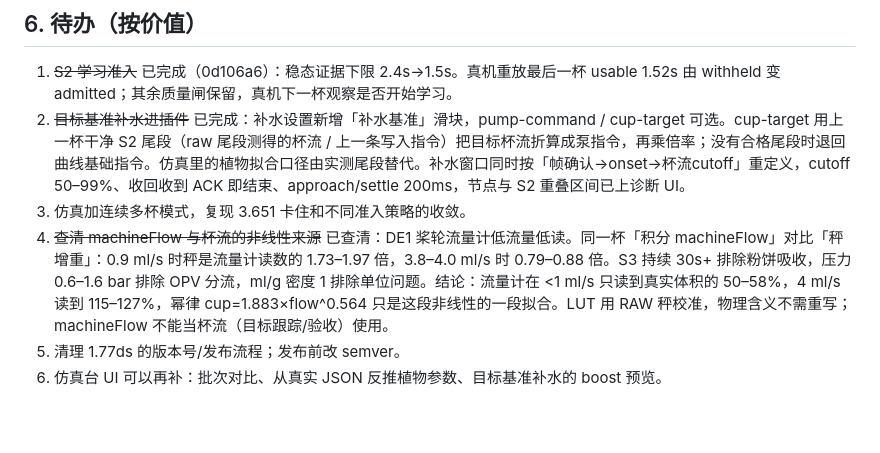
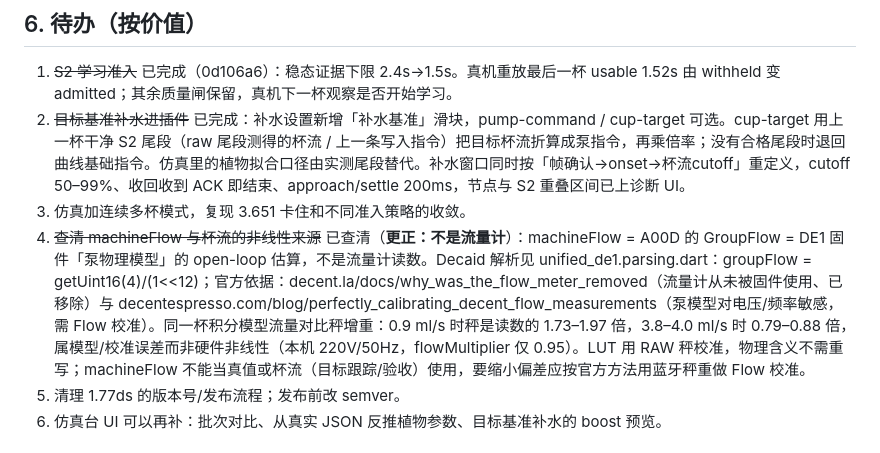
Before and after one commit to ladiosupp/decenthyperexplugin, a Markdown page: HANDOFF_2026-10-28.md, the part around the change. Rendered like a GitHub page; blank space fills up the shorter version.

Commit message:
交接：更正 machineFlow 来源（泵物理模型估算，非流量计），补官方依据

```diff
--- a/HANDOFF_2026-10-28.md
+++ b/HANDOFF_2026-10-28.md
@@ -66,7 +66,7 @@
 1. ~~S2 学习准入~~ 已完成（0d106a6）：稳态证据下限 2.4s→1.5s。真机重放最后一杯 usable 1.52s 由 withheld 变 admitted；其余质量闸保留，真机下一杯观察是否开始学习。
 2. ~~目标基准补水进插件~~ 已完成：补水设置新增「补水基准」滑块，pump-command / cup-target 可选。cup-target 用上一杯干净 S2 尾段（raw 尾段测得的杯流 / 上一条写入指令）把目标杯流折算成泵指令，再乘倍率；没有合格尾段时退回曲线基础指令。仿真里的植物拟合口径由实测尾段替代。补水窗口同时按「帧确认→onset→杯流cutoff」重定义，cutoff 50–99%、收回收到 ACK 即结束、approach/settle 200ms，节点与 S2 重叠区间已上诊断 UI。
 3. 仿真加连续多杯模式，复现 3.651 卡住和不同准入策略的收敛。
-4. ~~查清 machineFlow 与杯流的非线性来源~~ 已查清：DE1 桨轮流量计低流量低读。同一杯「积分 machineFlow」对比「秤增重」：0.9 ml/s 时秤是流量计读数的 1.73–1.97 倍，3.8–4.0 ml/s 时 0.79–0.88 倍。S3 持续 30s+ 排除粉饼吸收，压力 0.6–1.6 bar 排除 OPV 分流，ml/g 密度 1 排除单位问题。结论：流量计在 <1 ml/s 只读到真实体积的 50–58%，4 ml/s 读到 115–127%，幂律 cup=1.883×flow^0.564 只是这段非线性的一段拟合。LUT 用 RAW 秤校准，物理含义不需重写；machineFlow 不能当杯流（目标跟踪/验收）使用。
+4. ~~查清 machineFlow 与杯流的非线性来源~~ 已查清（**更正：不是流量计**）：machineFlow = A00D 的 GroupFlow = DE1 固件「泵物理模型」的 open-loop 估算，不是流量计读数。Decaid 解析见 unified_de1.parsing.dart：groupFlow = getUint16(4)/(1<<12)；官方依据：decent.la/docs/why_was_the_flow_meter_removed（流量计从未被固件使用、已移除）与 decentespresso.com/blog/perfectly_calibrating_decent_flow_measurements（泵模型对电压/频率敏感，需 Flow 校准）。同一杯积分模型流量对比秤增重：0.9 ml/s 时秤是读数的 1.73–1.97 倍，3.8–4.0 ml/s 时 0.79–0.88 倍，属模型/校准误差而非硬件非线性（本机 220V/50Hz，flowMultiplier 仅 0.95）。LUT 用 RAW 秤校准，物理含义不需重写；machineFlow 不能当真值或杯流（目标跟踪/验收）使用，要缩小偏差应按官方方法用蓝牙秤重做 Flow 校准。
 5. 清理 1.77ds 的版本号/发布流程；发布前改 semver。
 6. 仿真台 UI 可以再补：批次对比、从真实 JSON 反推植物参数、目标基准补水的 boost 预览。
 
```
